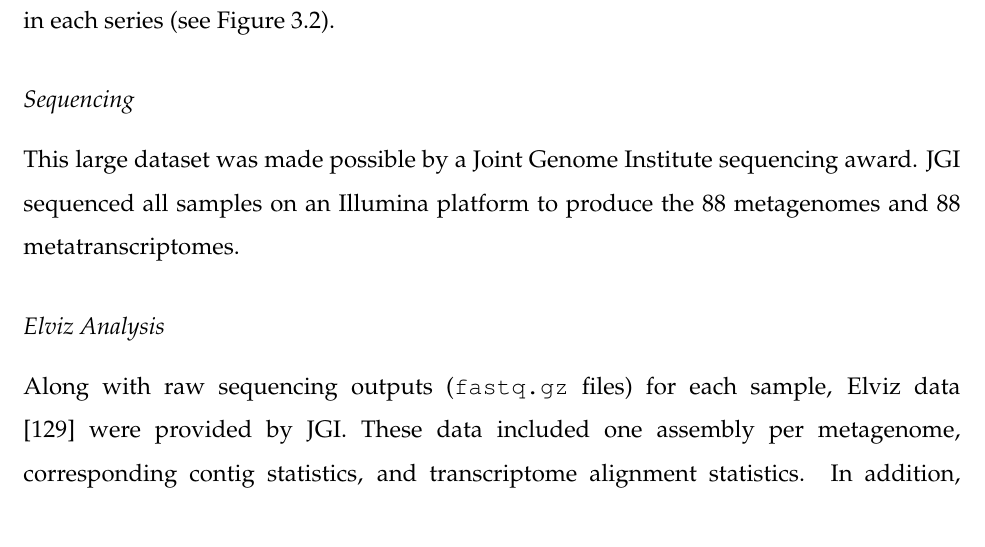
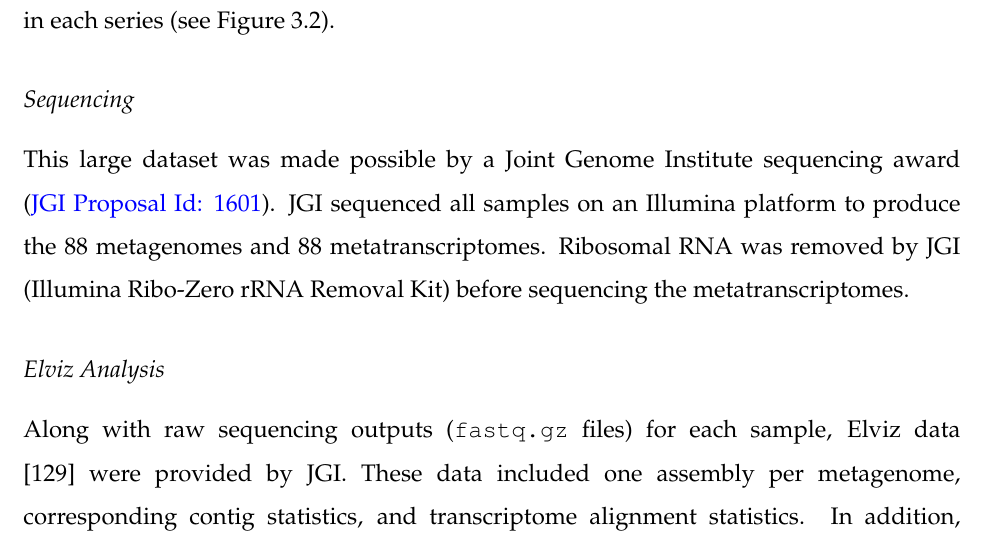
Before and after one commit to JanetMatsen/thesis, a LaTeX thesis (uwthesis.tex, which reads tex/chapter2/community_analysis.tex): part of page 63 of 156, cut so that both start at the same text. Compiled offline with pdfLaTeX.

Commit message:
add JGI project ID, and Ribo-Zero rRNA removal fact

```diff
--- a/tex/chapter2/community_analysis.tex
+++ b/tex/chapter2/community_analysis.tex
@@ -395,10 +395,9 @@ Earlier weeks were omitted due to potential effects of residual DMSO, and intere
 The \ce{O_2} conditions (low/high) were switched for the last 4 bottles in each series (see Figure \ref{fig:experimental_design}).
 
 \subsubsection{Sequencing}  %\section{Methods}
-This large dataset was made possible by a Joint Genome Institute sequencing award. % (cite the \#? XX).
+This large dataset was made possible by a Joint Genome Institute sequencing award (\href{http://genome.jgi.doe.gov/Metoximicrocosms/Metoximicrocosms.info.html}{JGI Proposal Id: 1601}).
 JGI sequenced all samples on an Illumina platform to produce the 88 metagenomes and 88 metatranscriptomes.
-%Ribosomal RNA was removed before sequencing the metatranscriptomes.
-% TODO (mary): note JGI's method of rRNA removal.
+Ribosomal RNA was removed by JGI (Illumina Ribo-Zero rRNA Removal Kit) before sequencing the metatranscriptomes.
 %~ XX (?? Paired ended?) reads per sample, for both metagenomes and metatranscriptomes (??).
 
 \subsubsection{Elviz Analysis}  %\section{Methods}
```
